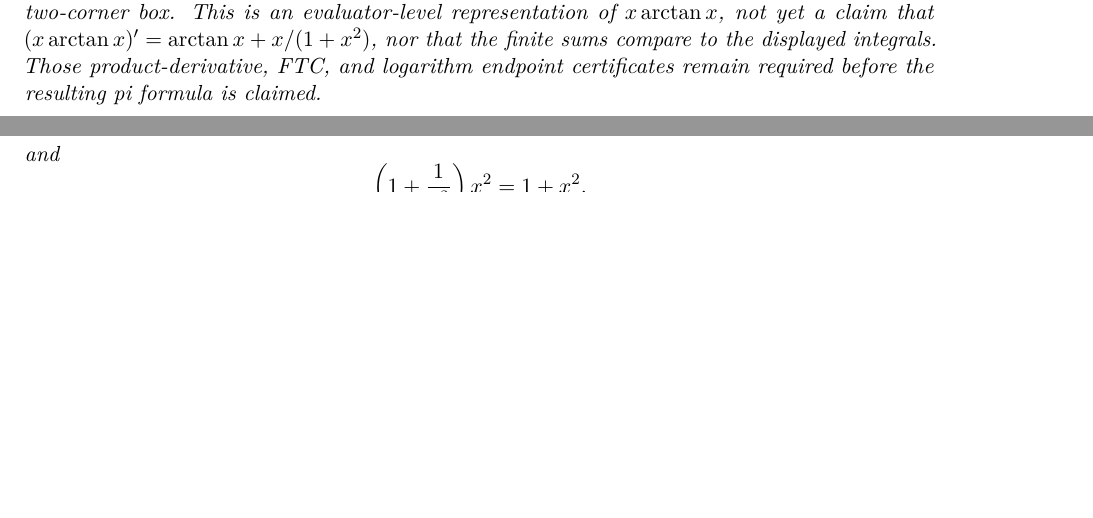
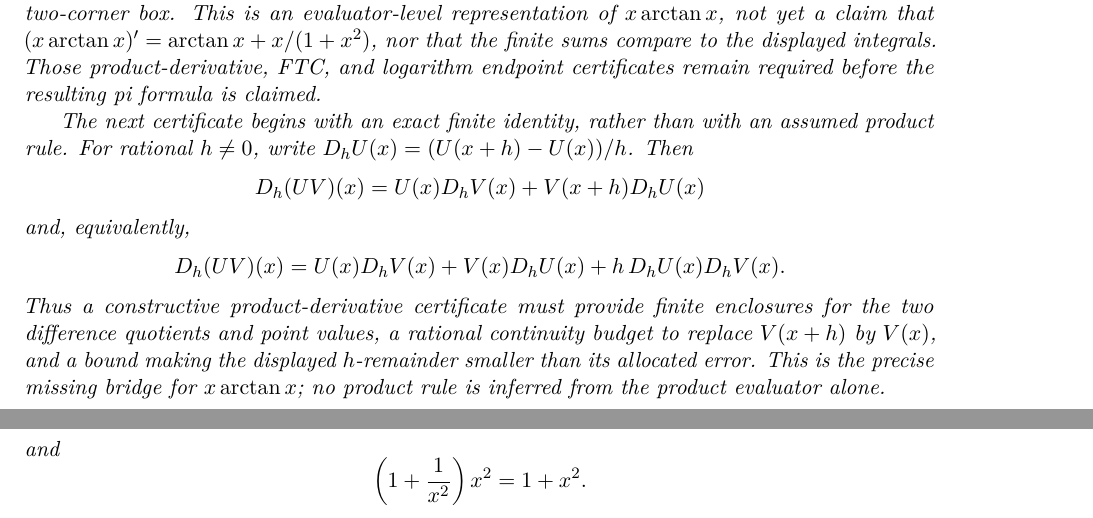
Before and after one commit to liuyao12/computable-analysis, a LaTeX thesis (blueprint/src/web.tex, which reads blueprint/src/03-integrals.tex): two parts of pages 43 and 58 of 120 before the commit and two parts of pages 43 and 59 of 120 after it, joined at a grey line, cut so that both start at the same text, the shorter picture padded with empty space. Compiled offline with pdfLaTeX.

Commit message:
Formalize finite product difference quotients

```diff
--- a/blueprint/src/03-integrals.tex
+++ b/blueprint/src/03-integrals.tex
@@ -348,6 +348,24 @@ This is an evaluator-level representation of \(x\arctan x\), not yet a claim tha
 to the displayed integrals.  Those product-derivative, FTC, and logarithm
 endpoint certificates remain required before the resulting pi formula is
 claimed.
+
+The next certificate begins with an exact finite identity, rather than with
+an assumed product rule.  For rational \(h\ne0\), write
+\(D_hU(x)=(U(x+h)-U(x))/h\).  Then
+\[
+  D_h(UV)(x)=U(x)D_hV(x)+V(x+h)D_hU(x)
+\]
+and, equivalently,
+\[
+  D_h(UV)(x)=U(x)D_hV(x)+V(x)D_hU(x)
+    +h\,D_hU(x)D_hV(x).
+\]
+Thus a constructive product-derivative certificate must provide finite
+enclosures for the two difference quotients and point values, a rational
+continuity budget to replace \(V(x+h)\) by \(V(x)\), and a bound making the
+displayed \(h\)-remainder smaller than its allocated error.  This is the
+precise missing bridge for \(x\arctan x\); no product rule is inferred from
+the product evaluator alone.
 \end{theorem}
 
 \section{A constructive integration-by-parts certificate}
```
Also changed, not shown: GOALS.md (+7 -1 lines), blueprint/src/pi-scoreboard-table.tex (+2 -2 lines), README.md, 1 other file.
